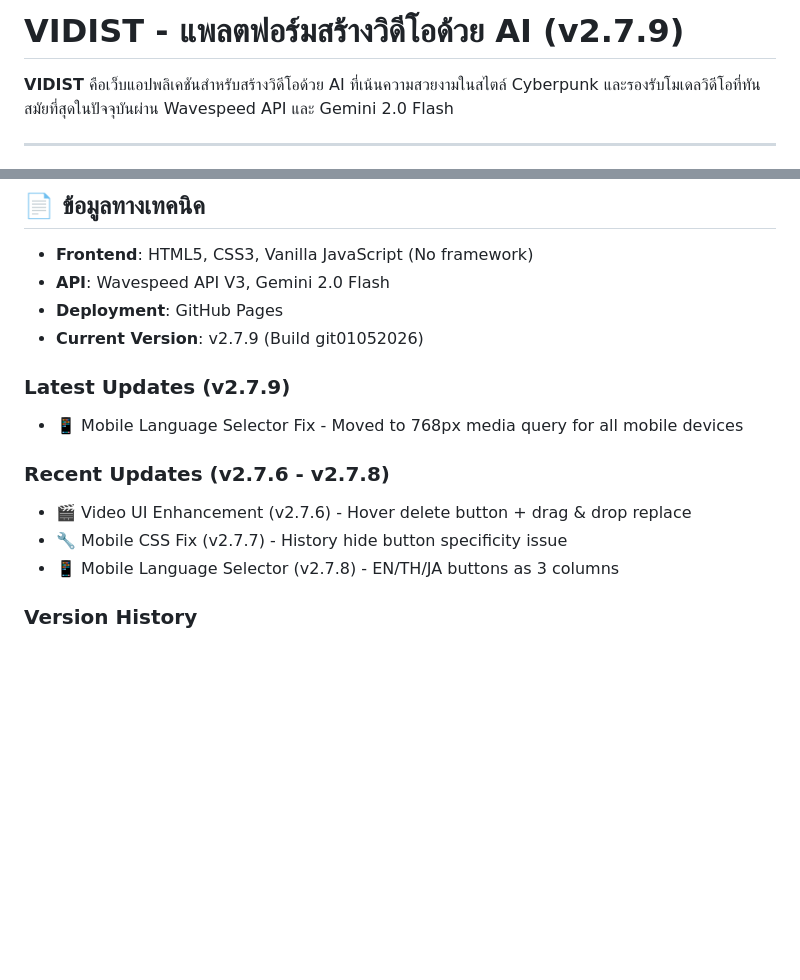
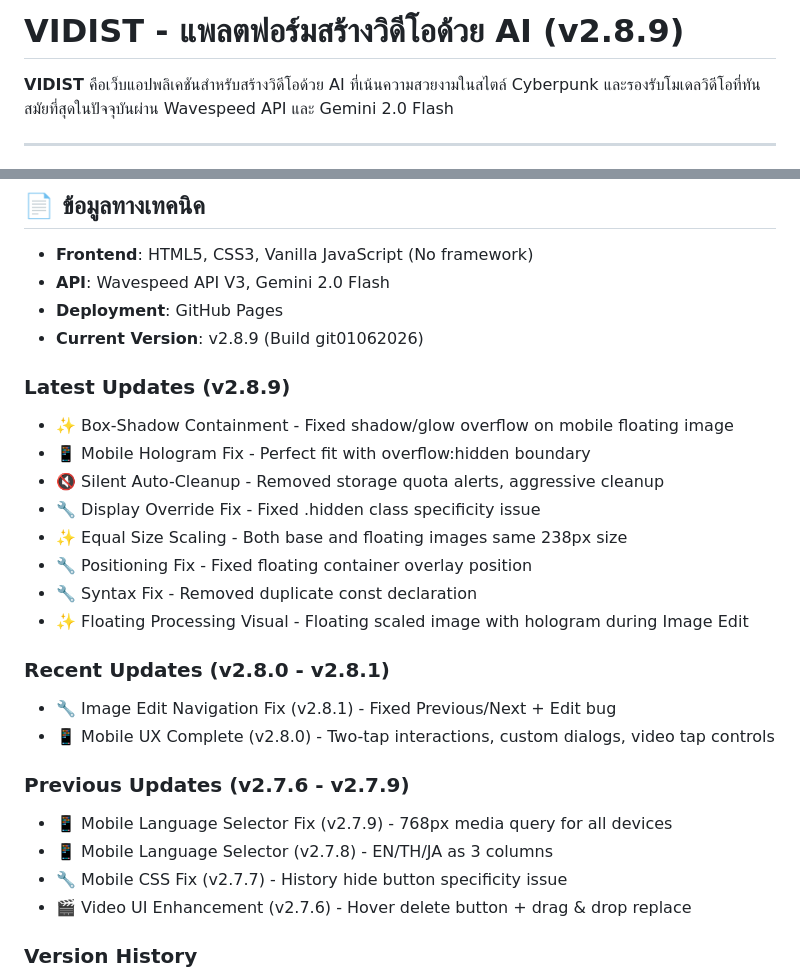
Before and after one commit to iarcanar/Vidist, a Markdown page: README.md, 2 parts joined by grey strips. GitHub-like rendering; blank space fills up the shorter version.

Commit message:
docs: Update documentation with v2.8.9 and latest features
Updated documentation to reflect v2.8.9 release and complete v2.8.x series:

README.md:
- Updated version header to v2.8.9
- Added Latest Updates section with all v2.8.2-v2.8.9 features
- Reorganized updates into Latest/Recent/Previous sections
- Updated build date to git01062026
- Updated Last Updated to January 6, 2026

AI_DEVELOPMENT_PROTOCOL.md:
- Updated Last Updated to 2026-01-06

Features documented:
- Box-Shadow Containment (v2.8.9)
- Mobile Hologram Fix (v2.8.8)
- Silent Auto-Cleanup (v2.8.7)
- Display Override Fix (v2.8.6)
- Equal Size Scaling (v2.8.5)
- Positioning Fix (v2.8.4)
- Syntax Fix (v2.8.3)
- Floating Processing Visual (v2.8.2)
- Image Edit Navigation Fix (v2.8.1)
- Mobile UX Complete (v2.8.0)

🤖 Generated with [Claude Code](https://claude.com/claude-code)

Co-Authored-By: Claude Sonnet 4.5 <noreply@anthropic.com>

```diff
--- a/README.md
+++ b/README.md
@@ -1,4 +1,4 @@
-# VIDIST - แพลตฟอร์มสร้างวิดีโอด้วย AI (v2.7.9)
+# VIDIST - แพลตฟอร์มสร้างวิดีโอด้วย AI (v2.8.9)
 
 **VIDIST** คือเว็บแอปพลิเคชันสำหรับสร้างวิดีโอด้วย AI ที่เน้นความสวยงามในสไตล์ Cyberpunk และรองรับโมเดลวิดีโอที่ทันสมัยที่สุดในปัจจุบันผ่าน Wavespeed API และ Gemini 2.0 Flash
 
@@ -87,15 +87,27 @@
 - **Frontend**: HTML5, CSS3, Vanilla JavaScript (No framework)
 - **API**: Wavespeed API V3, Gemini 2.0 Flash
 - **Deployment**: GitHub Pages
-- **Current Version**: v2.7.9 (Build git01052026)
+- **Current Version**: v2.8.9 (Build git01062026)
 
-### Latest Updates (v2.7.9)
-- 📱 Mobile Language Selector Fix - Moved to 768px media query for all mobile devices
+### Latest Updates (v2.8.9)
+- ✨ Box-Shadow Containment - Fixed shadow/glow overflow on mobile floating image
+- 📱 Mobile Hologram Fix - Perfect fit with overflow:hidden boundary
+- 🔇 Silent Auto-Cleanup - Removed storage quota alerts, aggressive cleanup
+- 🔧 Display Override Fix - Fixed .hidden class specificity issue
+- ✨ Equal Size Scaling - Both base and floating images same 238px size
+- 🔧 Positioning Fix - Fixed floating container overlay position
+- 🔧 Syntax Fix - Removed duplicate const declaration
+- ✨ Floating Processing Visual - Floating scaled image with hologram during Image Edit
 
-### Recent Updates (v2.7.6 - v2.7.8)
+### Recent Updates (v2.8.0 - v2.8.1)
+- 🔧 Image Edit Navigation Fix (v2.8.1) - Fixed Previous/Next + Edit bug
+- 📱 Mobile UX Complete (v2.8.0) - Two-tap interactions, custom dialogs, video tap controls
+
+### Previous Updates (v2.7.6 - v2.7.9)
+- 📱 Mobile Language Selector Fix (v2.7.9) - 768px media query for all devices
+- 📱 Mobile Language Selector (v2.7.8) - EN/TH/JA as 3 columns
+- 🔧 Mobile CSS Fix (v2.7.7) - History hide button specificity issue
 - 🎬 Video UI Enhancement (v2.7.6) - Hover delete button + drag & drop replace
-- 🔧 Mobile CSS Fix (v2.7.7) - History hide button specificity issue
-- 📱 Mobile Language Selector (v2.7.8) - EN/TH/JA buttons as 3 columns
 
 ### Version History
 - **v2.7.5**: Enhanced History Search & Kebab Menu
```
Also changed, not shown: other parts of README.md (+1 -1 lines), AI_DEVELOPMENT_PROTOCOL.md (+1 -1 lines).
